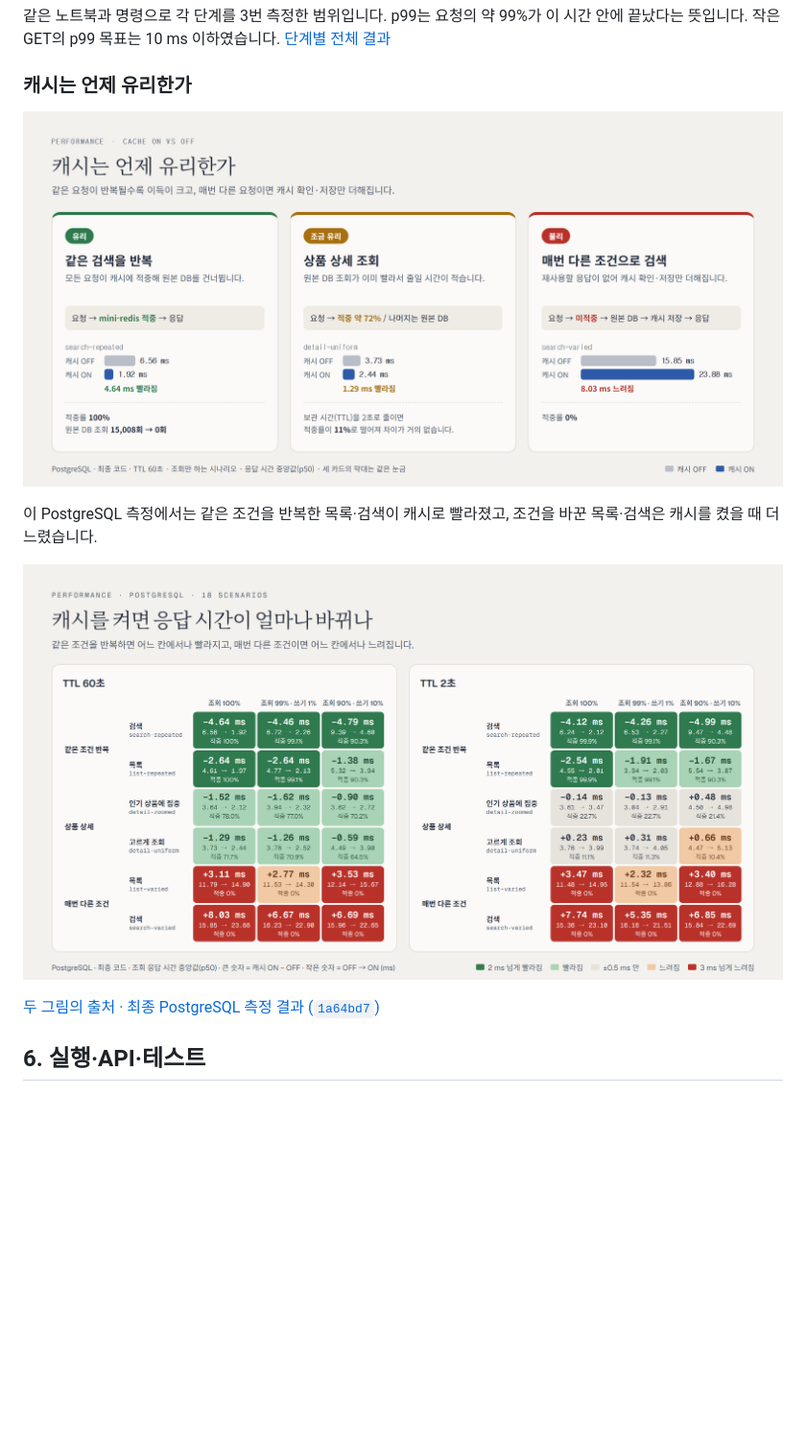
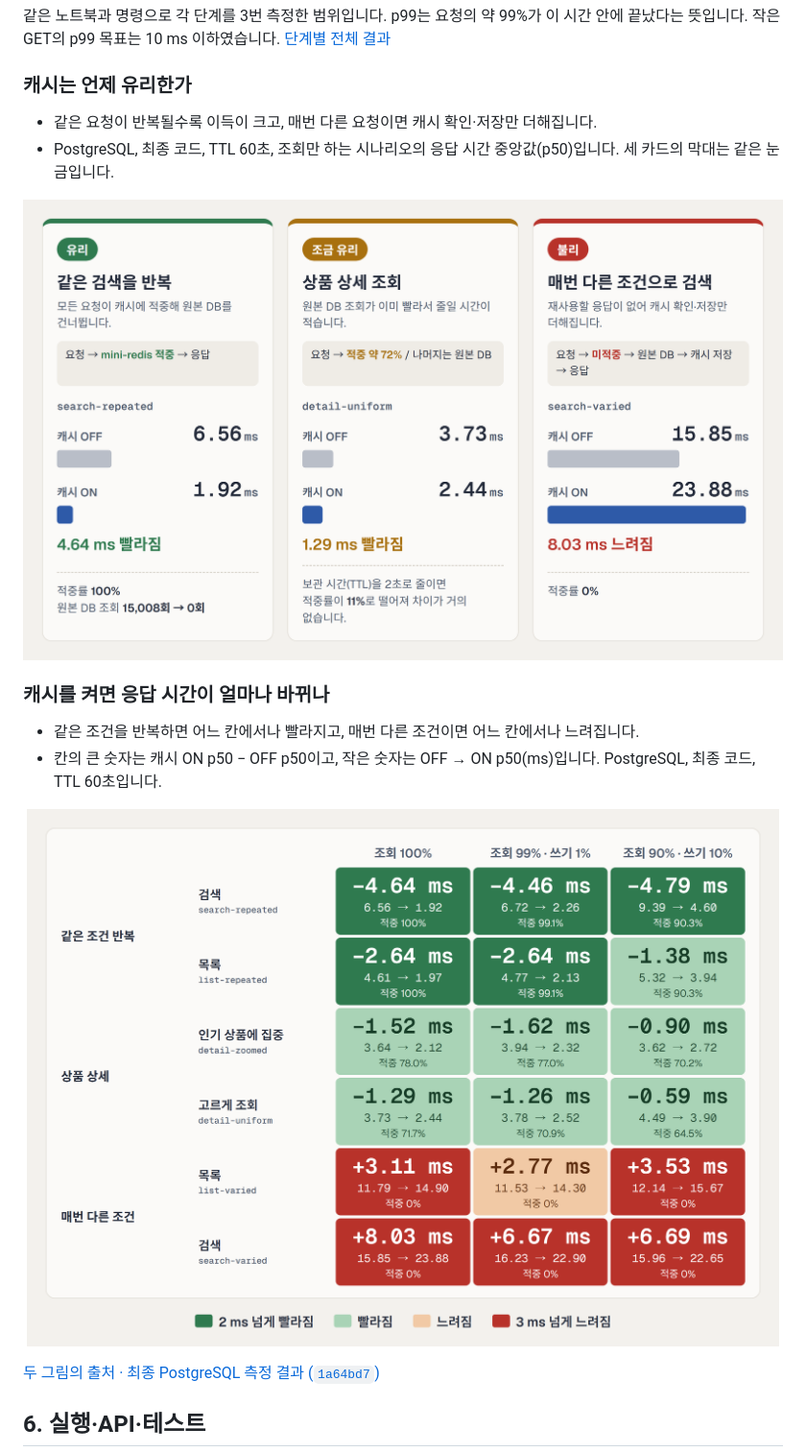
Before and after one commit to benjohnbill/mini-redis, a Markdown page: README.md, the part around one of its changes. Shown at 96% size. GitHub-like rendering; pictures changed too: docs/images/mini-redis-cache-heatmap.png, docs/images/mini-redis-cache-when.png; blank space fills up the shorter version.

```diff
--- a/README.md
+++ b/README.md
@@ -150,4 +154,7 @@ SQLite 설치부터 상품 데이터 준비와 두 번의 조회까지 [상품
 
 ### 캐시는 언제 유리한가
 
+- 같은 요청이 반복될수록 이득이 크고, 매번 다른 요청이면 캐시 확인·저장만 더해집니다.
+- PostgreSQL, 최종 코드, TTL 60초, 조회만 하는 시나리오의 응답 시간 중앙값(p50)입니다. 세 카드의 막대는 같은 눈금입니다.
+
 <p align="center">
@@ -155,5 +162,8 @@ SQLite 설치부터 상품 데이터 준비와 두 번의 조회까지 [상품
 </p>
 
-이 PostgreSQL 측정에서는 같은 조건을 반복한 목록·검색이 캐시로 빨라졌고, 조건을 바꾼 목록·검색은 캐시를 켰을 때 더 느렸습니다.
+### 캐시를 켜면 응답 시간이 얼마나 바뀌나
+
+- 같은 조건을 반복하면 어느 칸에서나 빨라지고, 매번 다른 조건이면 어느 칸에서나 느려집니다.
+- 칸의 큰 숫자는 캐시 ON p50 − OFF p50이고, 작은 숫자는 OFF → ON p50(ms)입니다. PostgreSQL, 최종 코드, TTL 60초입니다.
 
 <p align="center">
```
Also changed, not shown: other parts of README.md (+6 -2 lines), 4 other files.
